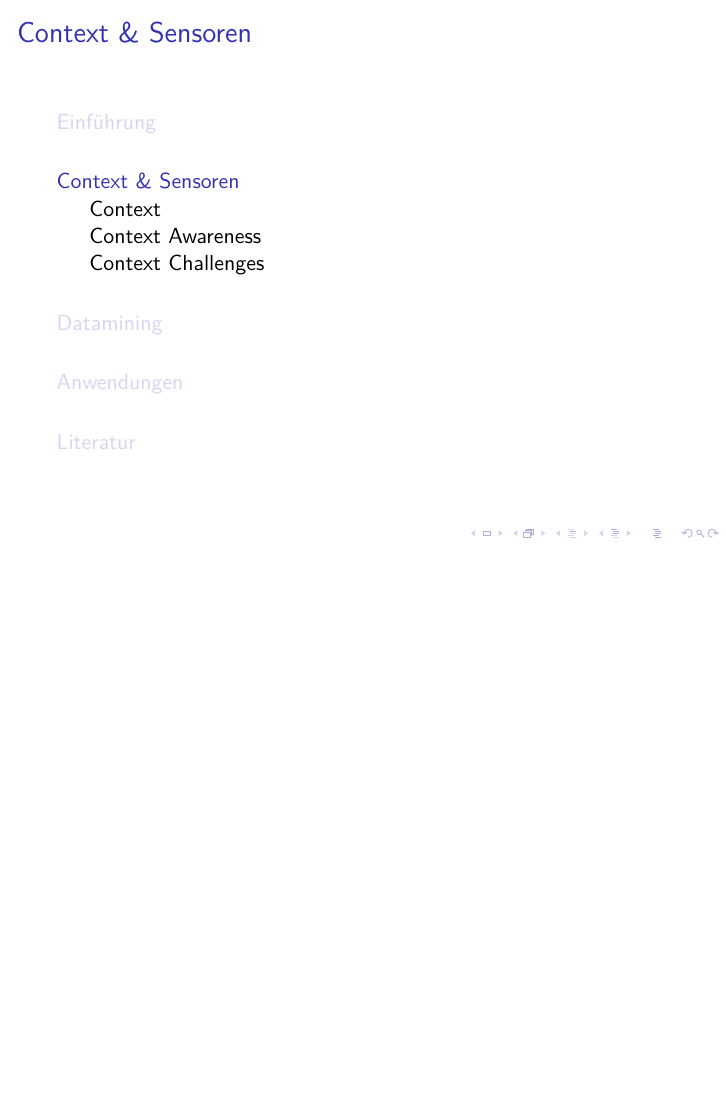
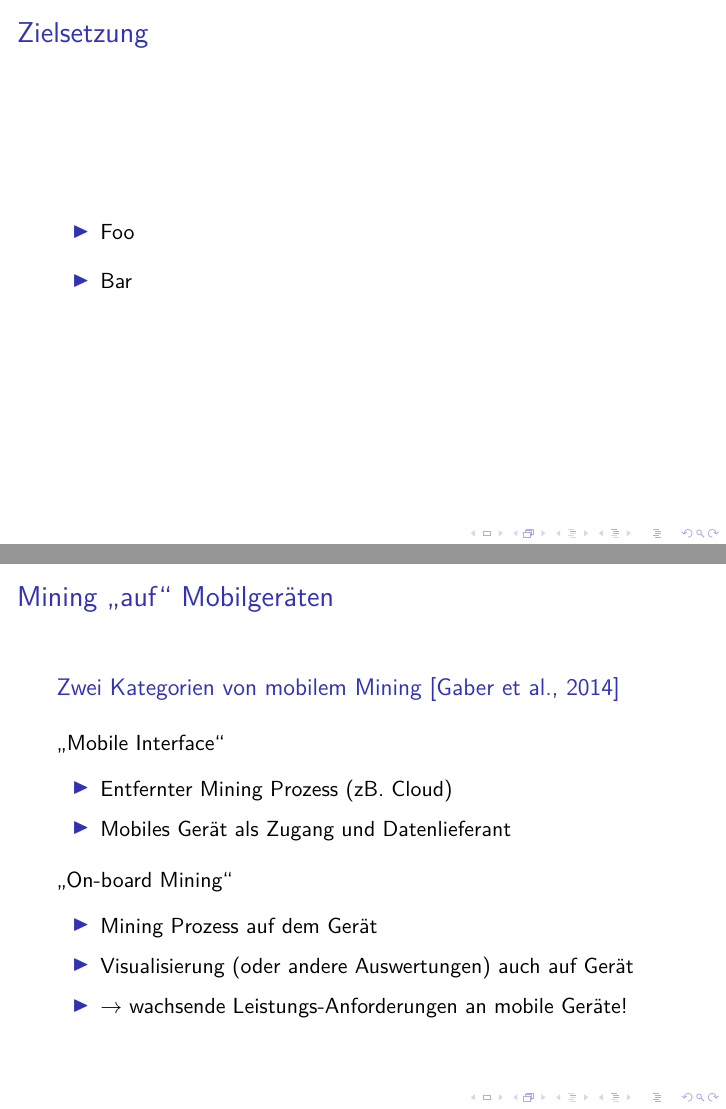
Before and after one commit to 0ortmann/Seminar-Kontext-Adaptierte-Systeme, LaTeX slides (slides.tex, which reads sections/Datamining.tex, sections/Motivation.tex): page 5 of 14 before the commit and pages 5 and 12 of 17 after it, the two joined at a grey line, the shorter picture padded with empty space. Compiled offline with pdfLaTeX; a LaTeX package or settings file that is missing is left out.

Commit message:
nice new book: pocket data mining. fix bib. start DM section

```diff
--- a/sections/Datamining.tex
+++ b/sections/Datamining.tex
@@ -1,22 +1,29 @@
 \section{Datamining}
 
-%\subsection{Wozu „Minen“?}
-%
-%\begin{frame}
-    %\frametitle{\insertsubsection}
-    %\begin{block}{Mobile Cloud Computing „MCC“ \cite{survey2013}}
-    	%\vspace{0.8em}
-        %Auslagern unterschiedlichster Funktionen vom mobilen Endgerät in die Cloud. (Z.B. „As-a-Service“ oder %„on-demand“)
-    %\end{block}
-    %\vspace{1em}
-    %\begin{block}{Mieses Ausspionieren von Menschen \cite{bytheirapps2010}}
-    	%\vspace{0.8em}
-        %Ekelhaftes Ausspionieren von Usern durch Unternehmen unter dem Deckmantel von „Userfeatures“ %rechtfertigen -- meist zwecks Bereicherung.
-    %\end{block}
-%\end{frame}
+\subsection{Mining „auf“ Mobilgeräten}
 
-
-\subsection{Knowledge Discovery in Databases (KDD)}
+\begin{frame}
+    \frametitle{\insertsubsection}
+    \begin{block}{Zwei Kategorien von mobilem Mining \cite{pocket2014}}
+        \vspace{1em}
+        „Mobile Interface“
+        \vspace{0.6em}
+        \begin{itemize}
+            \setlength\itemsep{0.6em}
+            \item Entfernter Mining Prozess (zB. Cloud)
+            \item Mobiles Gerät als Zugang und Datenlieferant
+        \end{itemize}
+        \vspace{0.8em}
+        „On-board Mining“
+        \vspace{0.6em}
+        \begin{itemize}
+            \setlength\itemsep{0.6em}
+            \item Mining Prozess auf dem Gerät
+            \item Visualisierung (oder andere Auswertungen) auch auf Gerät
+            \item $\rightarrow$ wachsende Leistungs-Anforderungen an mobile Geräte!
+        \end{itemize}
+    \end{block}
+\end{frame}
 
 \subsection{Support Vector Machines}
 
--- a/sections/Motivation.tex
+++ b/sections/Motivation.tex
@@ -15,3 +15,13 @@
 
 
 \subsection{Zielsetzung}
+
+\begin{frame}
+    \frametitle{\insertsubsection}
+
+    \begin{itemize}
+        \setlength\itemsep{1em}
+        \item Foo
+        \item Bar
+    \end{itemize}
+\end{frame}
```
Also changed, not shown: bib.bib (+28 -12 lines), sections/Context.tex (+2 -2 lines), sections/Motivation.tex (4 more changed lines).
